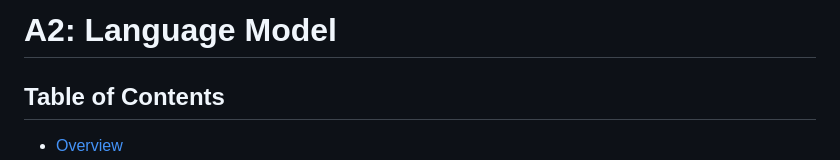
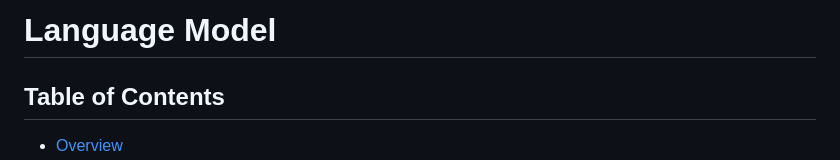
Before and after one commit to shaficse/Language-Model, a Markdown page: README.md, the part around the change. Rendered like a GitHub page.

```diff
--- a/README.md
+++ b/README.md
@@ -1,4 +1,4 @@
-# A2: Language Model
+# Language Model
 
 ## Table of Contents
 - [Overview](#overview)
```
